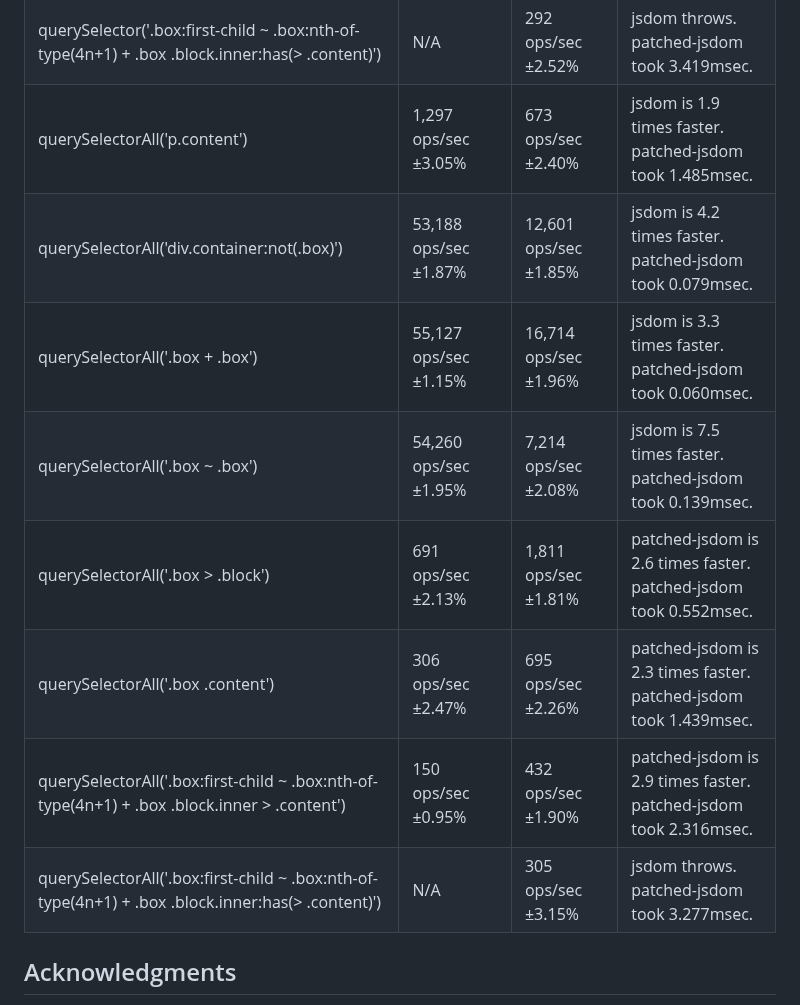
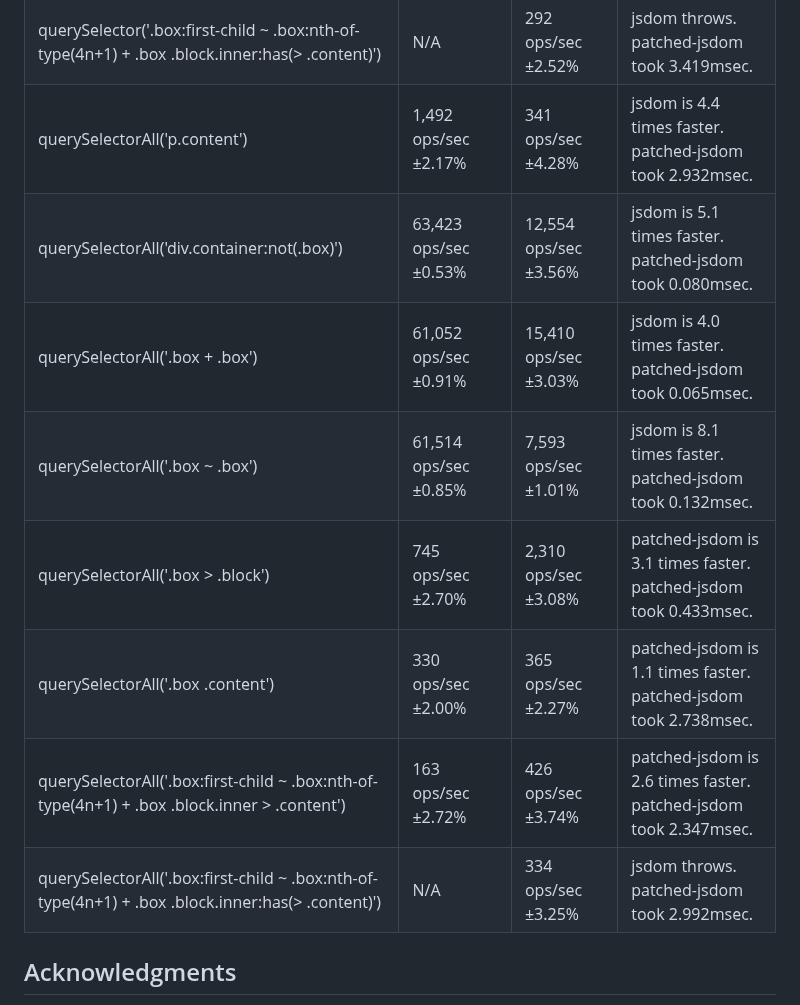
Before and after one commit to asamuzaK/domSelector, a Markdown page: README.md, the part around the change. Rendered like a GitHub page.

```diff
--- a/README.md
+++ b/README.md
@@ -259,14 +259,14 @@ const dom = new JSDOM('', {
 |querySelector('.box .content')|323 ops/sec ±1.75%|421 ops/sec ±2.55%|patched-jsdom is 1.3 times faster. patched-jsdom took 2.377msec.|
 |querySelector('.box:first-child ~ .box:nth-of-type(4n+1) + .box .block.inner > .content')|145 ops/sec ±2.03%|385 ops/sec ±2.21%|patched-jsdom is 2.7 times faster. patched-jsdom took 2.598msec.|
 |querySelector('.box:first-child ~ .box:nth-of-type(4n+1) + .box .block.inner:has(> .content)')|N/A|292 ops/sec ±2.52%|jsdom throws. patched-jsdom took 3.419msec.|
-|querySelectorAll('p.content')|1,297 ops/sec ±3.05%|673 ops/sec ±2.40%|jsdom is 1.9 times faster. patched-jsdom took 1.485msec.|
-|querySelectorAll('div.container:not(.box)')|53,188 ops/sec ±1.87%|12,601 ops/sec ±1.85%|jsdom is 4.2 times faster. patched-jsdom took 0.079msec.|
-|querySelectorAll('.box + .box')|55,127 ops/sec ±1.15%|16,714 ops/sec ±1.96%|jsdom is 3.3 times faster. patched-jsdom took 0.060msec.|
-|querySelectorAll('.box ~ .box')|54,260 ops/sec ±1.95%|7,214 ops/sec ±2.08%|jsdom is 7.5 times faster. patched-jsdom took 0.139msec.|
-|querySelectorAll('.box > .block')|691 ops/sec ±2.13%|1,811 ops/sec ±1.81%|patched-jsdom is 2.6 times faster. patched-jsdom took 0.552msec.|
-|querySelectorAll('.box .content')|306 ops/sec ±2.47%|695 ops/sec ±2.26%|patched-jsdom is 2.3 times faster. patched-jsdom took 1.439msec.|
-|querySelectorAll('.box:first-child ~ .box:nth-of-type(4n+1) + .box .block.inner > .content')|150 ops/sec ±0.95%|432 ops/sec ±1.90%|patched-jsdom is 2.9 times faster. patched-jsdom took 2.316msec.|
-|querySelectorAll('.box:first-child ~ .box:nth-of-type(4n+1) + .box .block.inner:has(> .content)')|N/A|305 ops/sec  ±3.15%|jsdom throws. patched-jsdom took 3.277msec.|
+|querySelectorAll('p.content')|1,492 ops/sec ±2.17%|341 ops/sec ±4.28%|jsdom is 4.4 times faster. patched-jsdom took 2.932msec.|
+|querySelectorAll('div.container:not(.box)')|63,423 ops/sec ±0.53%|12,554 ops/sec ±3.56%|jsdom is 5.1 times faster. patched-jsdom took 0.080msec.|
+|querySelectorAll('.box + .box')|61,052 ops/sec ±0.91%|15,410 ops/sec ±3.03%|jsdom is 4.0 times faster. patched-jsdom took 0.065msec.|
+|querySelectorAll('.box ~ .box')|61,514 ops/sec ±0.85%|7,593 ops/sec ±1.01%|jsdom is 8.1 times faster. patched-jsdom took 0.132msec.|
+|querySelectorAll('.box > .block')|745 ops/sec ±2.70%|2,310 ops/sec ±3.08%|patched-jsdom is 3.1 times faster. patched-jsdom took 0.433msec.|
+|querySelectorAll('.box .content')|330 ops/sec ±2.00%|365 ops/sec ±2.27%|patched-jsdom is 1.1 times faster. patched-jsdom took 2.738msec.|
+|querySelectorAll('.box:first-child ~ .box:nth-of-type(4n+1) + .box .block.inner > .content')|163 ops/sec ±2.72%|426 ops/sec ±3.74%|patched-jsdom is 2.6 times faster. patched-jsdom took 2.347msec.|
+|querySelectorAll('.box:first-child ~ .box:nth-of-type(4n+1) + .box .block.inner:has(> .content)')|N/A|334 ops/sec  ±3.25%|jsdom throws. patched-jsdom took 2.992msec.|
 
 
 ## Acknowledgments
```
